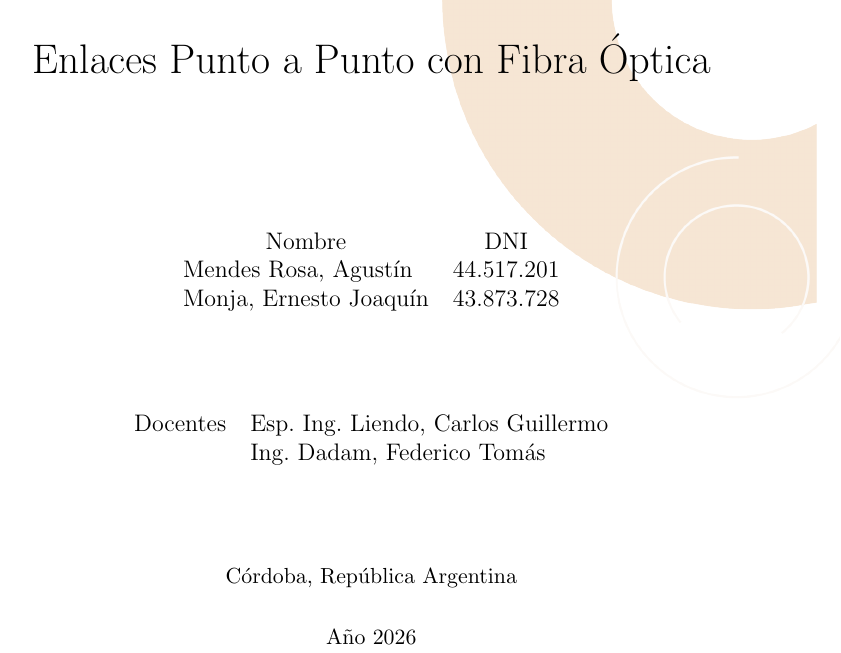
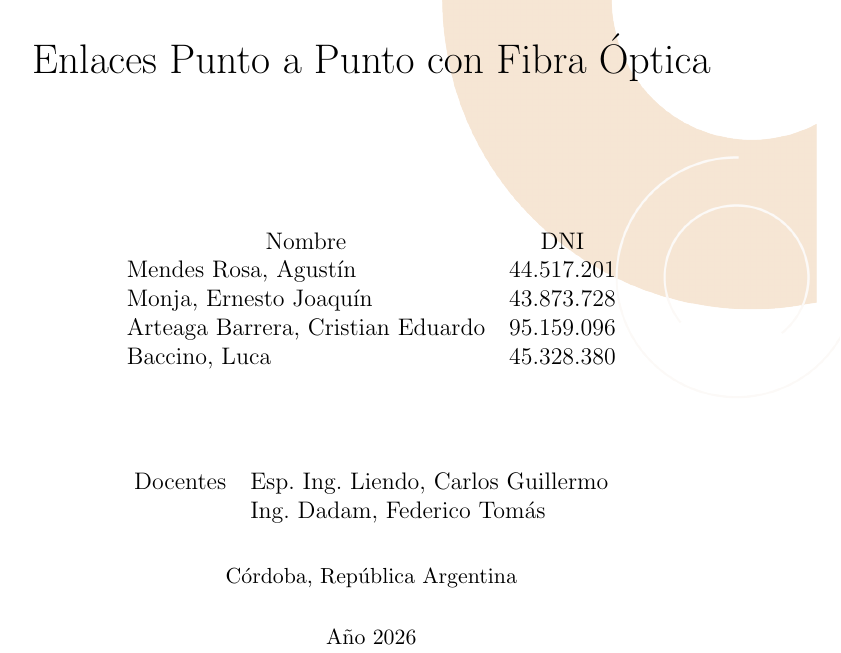
Before and after one commit to AMendesRosa/Sistemas_de_Radiocomunicacion, a LaTeX document (Actividad_4/main.tex): part of page 1 of 12, cut so that both start at the same text. Compiled offline with pdfLaTeX.

Commit message:
Agregar integrantes a la portada de la Actividad 4
Co-Authored-By: Claude Opus 5.5 <noreply@anthropic.com>

```diff
--- a/Actividad_4/main.tex
+++ b/Actividad_4/main.tex
@@ -56,7 +56,9 @@
         \begin{tabular}{ll}
             \multicolumn{1}{c}{Nombre} & \multicolumn{1}{c}{DNI} \\
             Mendes Rosa, Agustín             & 44.517.201 \\
-            Monja, Ernesto Joaquín           & 43.873.728
+            Monja, Ernesto Joaquín           & 43.873.728 \\
+            Arteaga Barrera, Cristian Eduardo           & 95.159.096 \\
+            Baccino, Luca           & 45.328.380
         \end{tabular}
     \end{table}
     \vspace{20pt}
```
